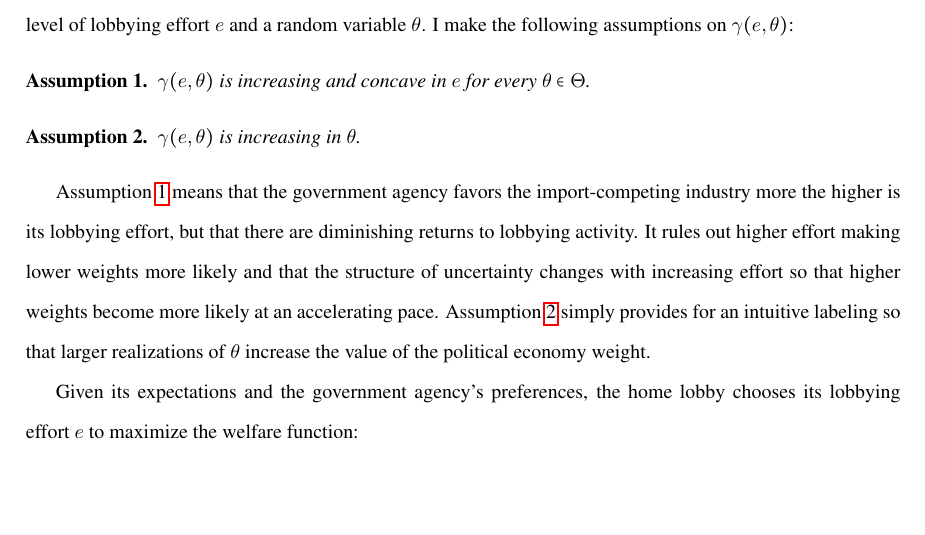
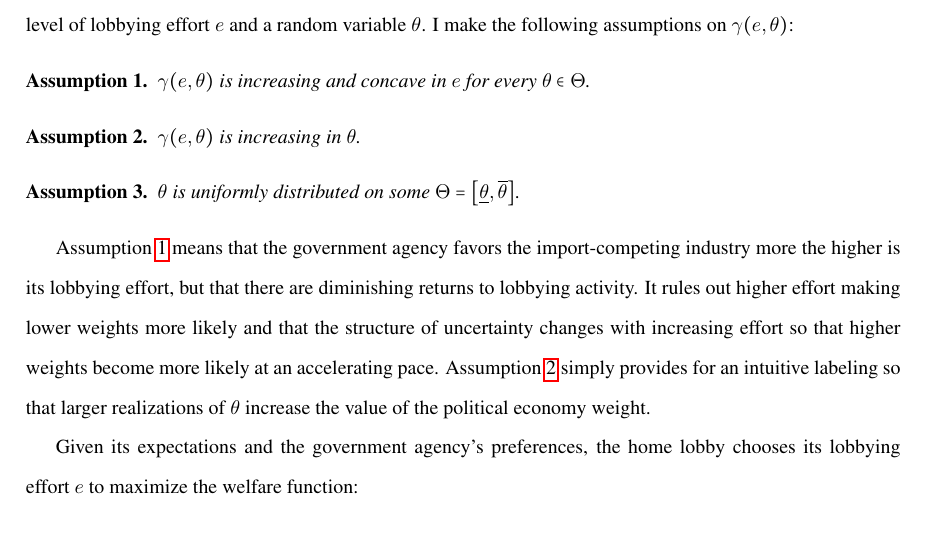
Before and after one commit to kbuzard/dispute-length, a LaTeX document (draft.tex): part of page 6 of 17, cut so that both start at the same text, the shorter picture padded with empty space. Compiled offline with pdfLaTeX.

Commit message:
add assumption on dist'n of theta

```diff
--- a/draft.tex
+++ b/draft.tex
@@ -219,6 +219,11 @@ where $\mathit{CS}$ is consumer surplus, $\pi$ are profits, $\ga(e,\ta)$ is the
 \begin{assumption}
   $\ga(e,\ta)$ is increasing in $\ta$.
   \label{as:ga_ta}
+\end{assumption}
+
+\begin{assumption}
+  $\ta$ is uniformly distributed on some $\Theta=\left[\underline{\ta},\overline{\ta}\right]$.
+  \label{as:ta}
 \end{assumption}
 
 Assumption~\ref{as:ga_c} means that the government agency favors the import-competing industry more the higher is its lobbying effort, but that there are diminishing returns to lobbying activity. It rules out higher effort making lower weights more likely and that the structure of uncertainty changes with increasing effort so that higher weights become more likely at an accelerating pace. Assumption~\ref{as:ga_ta} simply provides for an intuitive labeling so that larger realizations of $\ta$ increase the value of the political economy weight.
```
Also changed, not shown: draft.pdf.
